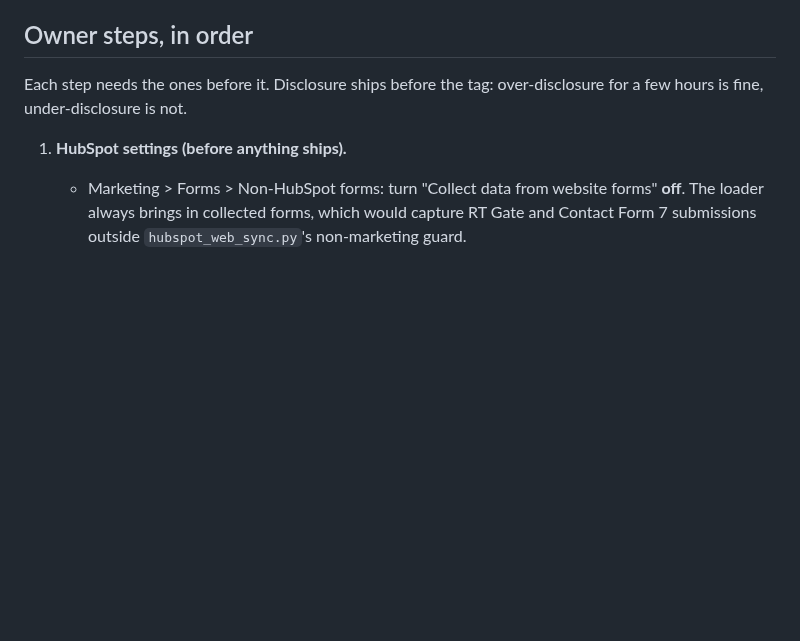
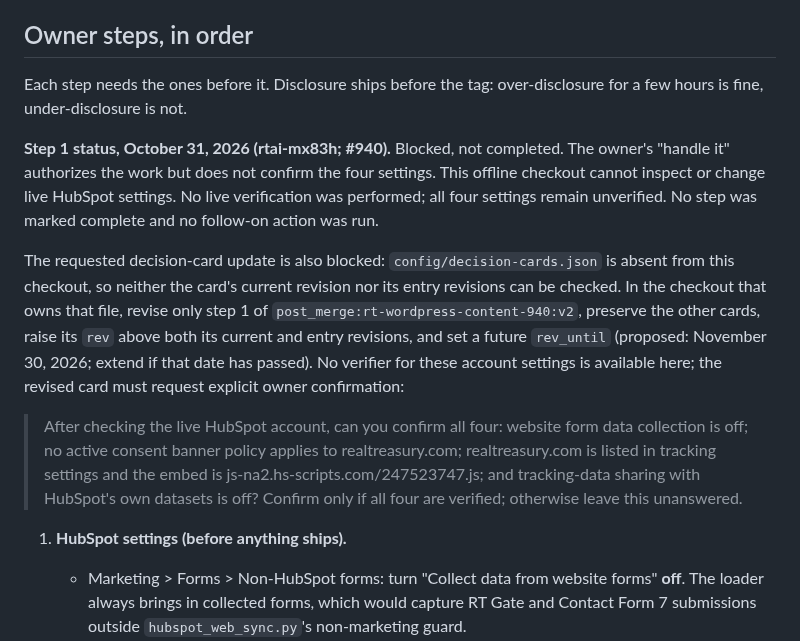
Before and after one commit to RealTreasury/rt-wordpress-content, a Markdown page: docs/hubspot-tracking-2026-10.md, the part around the change. Rendered like a GitHub page; blank space fills up the shorter version.

Commit message:
serena-coder: Handle owner step on rt-wordpress-content #940: complete it without ow (rtai-mx83h)
Output of the bounded coding worker; owner reviews and merges. Ledger has the full job record.

```diff
--- a/docs/hubspot-tracking-2026-10.md
+++ b/docs/hubspot-tracking-2026-10.md
@@ -158,6 +158,26 @@ cannot fire on staging. Test with GTM Preview (Tag Assistant) on production.
 Each step needs the ones before it. Disclosure ships before the tag: over-disclosure for a few
 hours is fine, under-disclosure is not.
 
+**Step 1 status, October 31, 2026 (rtai-mx83h; #940).** Blocked, not completed.
+The owner's "handle it" authorizes the work but does not confirm the four settings. This
+offline checkout cannot inspect or change live HubSpot settings. No live verification was
+performed; all four settings remain unverified. No step was marked complete and no follow-on
+action was run.
+
+The requested decision-card update is also blocked: `config/decision-cards.json` is absent
+from this checkout, so neither the card's current revision nor its entry revisions can be
+checked. In the checkout that owns that file, revise only step 1 of
+`post_merge:rt-wordpress-content-940:v2`, preserve the other cards, raise its `rev` above both
+its current and entry revisions, and set a future `rev_until` (proposed: November 30, 2026;
+extend if that date has passed). No verifier for these account settings is available here;
+the revised card must request explicit owner confirmation:
+
+> After checking the live HubSpot account, can you confirm all four: website form data
+> collection is off; no active consent banner policy applies to realtreasury.com;
+> realtreasury.com is listed in tracking settings and the embed is
+> js-na2.hs-scripts.com/247523747.js; and tracking-data sharing with HubSpot's own datasets
+> is off? Confirm only if all four are verified; otherwise leave this unanswered.
+
 1. **HubSpot settings (before anything ships).**
    - Marketing > Forms > Non-HubSpot forms: turn "Collect data from website forms" **off**. The
      loader always brings in collected forms, which would capture RT Gate and Contact Form 7
```
